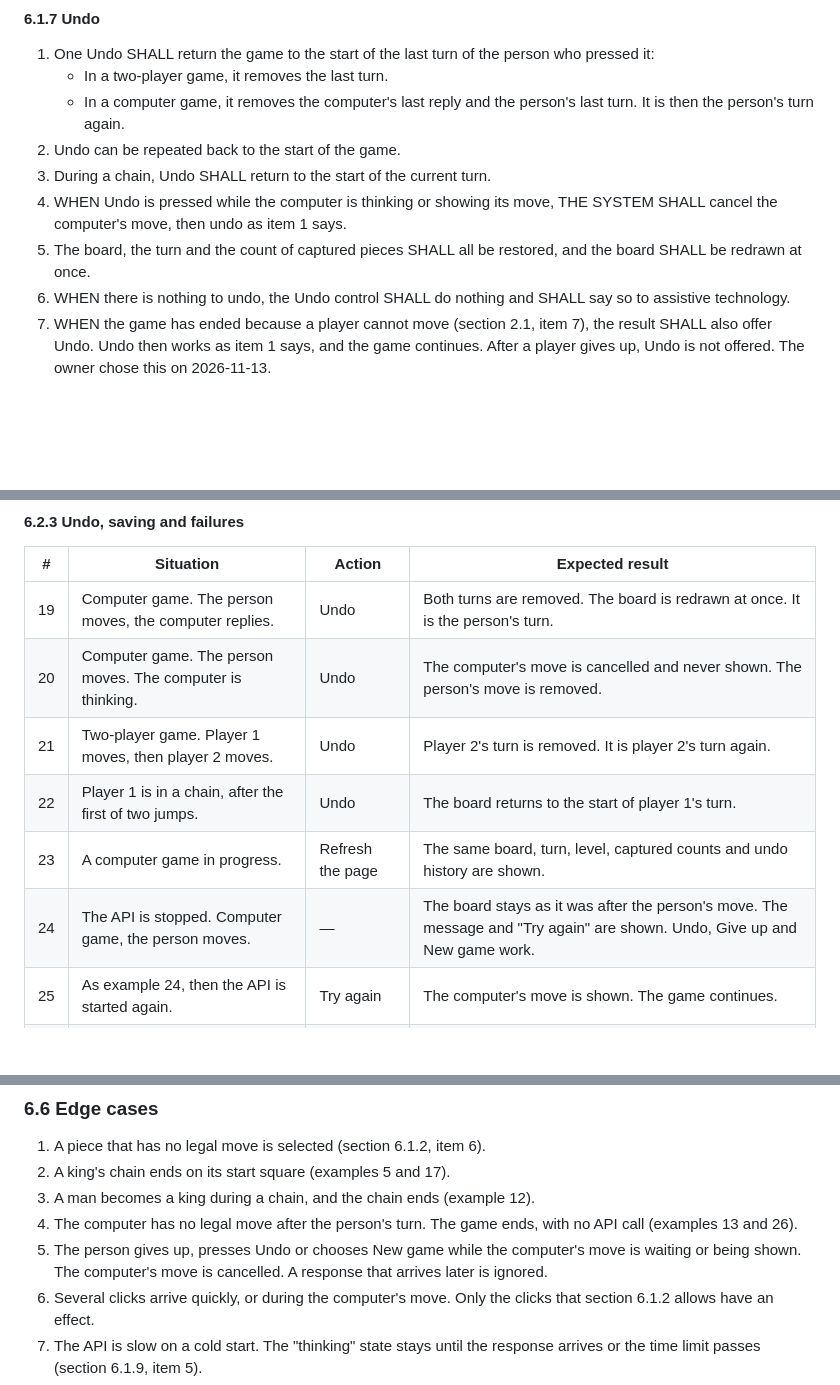
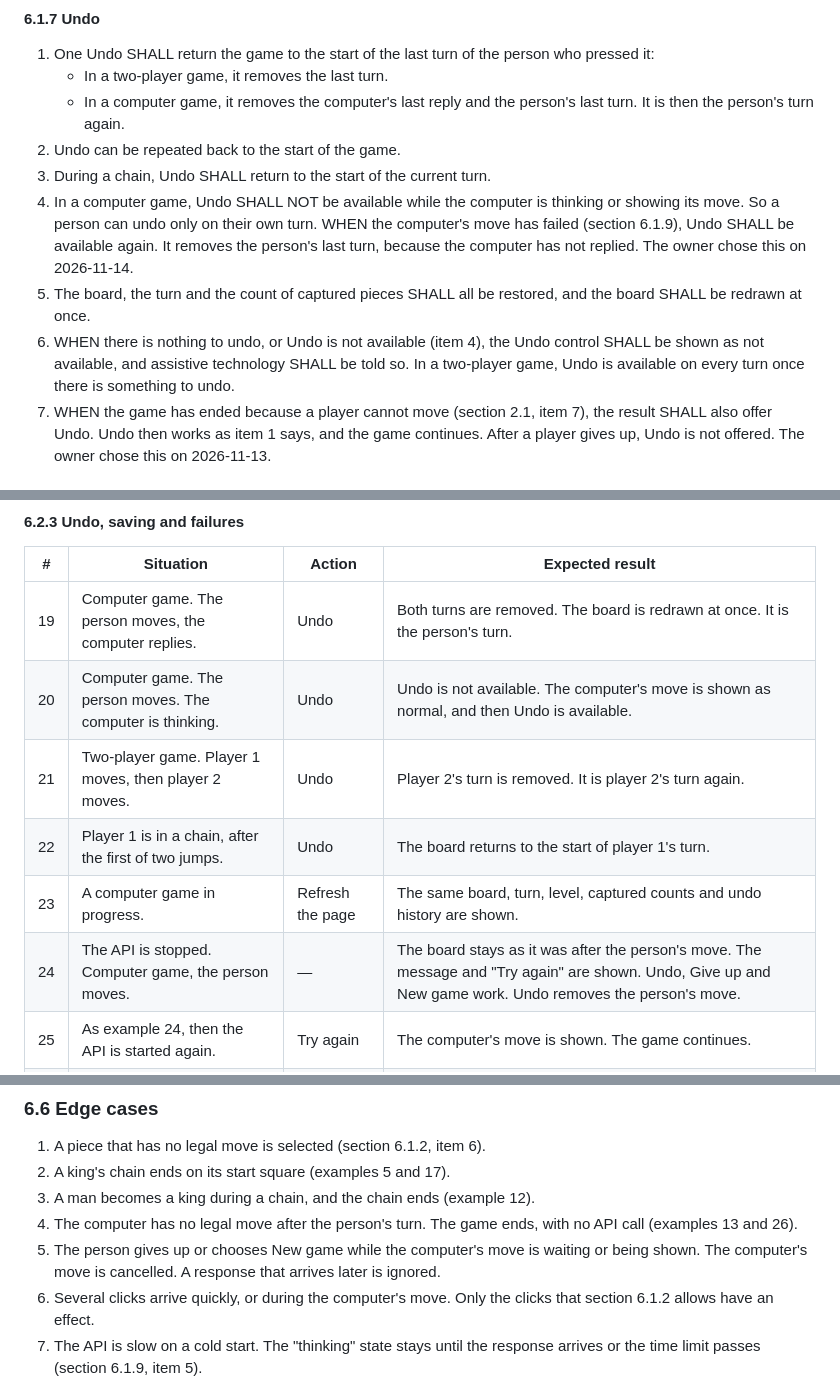
Before and after one commit to OllieRumbol/draughtsgame, a Markdown page: docs/spec.md, 3 parts joined by grey strips. Drawn GitHub-style; blank space fills up the shorter version.

Commit message:
Allow Undo only on the person's turn against the computer
In a computer game, Undo is no longer available while the computer is
thinking or showing its move, so it never has to cancel that move. It
comes back when the computer's move has failed, and then removes the
person's last move. Undo is shown as not available when there is
nothing to undo. Agreed with the owner during the spec review on
2026-11-14.

Co-Authored-By: Claude Opus 5.5 <noreply@anthropic.com>

```diff
--- a/docs/spec.md
+++ b/docs/spec.md
@@ -356,9 +357,9 @@ GitHub Pages serves the site as static files at `https://ollierumbol.github.io/d
    * In a computer game, it removes the computer's last reply and the person's last turn. It is then the person's turn again.
 2. Undo can be repeated back to the start of the game.
 3. During a chain, Undo SHALL return to the start of the current turn.
-4. WHEN Undo is pressed while the computer is thinking or showing its move, THE SYSTEM SHALL cancel the computer's move, then undo as item 1 says.
+4. In a computer game, Undo SHALL NOT be available while the computer is thinking or showing its move. So a person can undo only on their own turn. WHEN the computer's move has failed (section 6.1.9), Undo SHALL be available again. It removes the person's last turn, because the computer has not replied. The owner chose this on 2026-11-14.
 5. The board, the turn and the count of captured pieces SHALL all be restored, and the board SHALL be redrawn at once.
-6. WHEN there is nothing to undo, the Undo control SHALL do nothing and SHALL say so to assistive technology.
+6. WHEN there is nothing to undo, or Undo is not available (item 4), the Undo control SHALL be shown as not available, and assistive technology SHALL be told so. In a two-player game, Undo is available on every turn once there is something to undo.
 7. WHEN the game has ended because a player cannot move (section 2.1, item 7), the result SHALL also offer Undo. Undo then works as item 1 says, and the game continues. After a player gives up, Undo is not offered. The owner chose this on 2026-11-13.
 
 #### 6.1.8 Saving the game in the browser
@@ -443,11 +444,11 @@ Examples 1 to 7 are copied from the Draughts Game Function specification, sectio
 | # | Situation | Action | Expected result |
 | --- | --- | --- | --- |
 | 19 | Computer game. The person moves, the computer replies. | Undo | Both turns are removed. The board is redrawn at once. It is the person's turn. |
-| 20 | Computer game. The person moves. The computer is thinking. | Undo | The computer's move is cancelled and never shown. The person's move is removed. |
+| 20 | Computer game. The person moves. The computer is thinking. | Undo | Undo is not available. The computer's move is shown as normal, and then Undo is available. |
 | 21 | Two-player game. Player 1 moves, then player 2 moves. | Undo | Player 2's turn is removed. It is player 2's turn again. |
 | 22 | Player 1 is in a chain, after the first of two jumps. | Undo | The board returns to the start of player 1's turn. |
 | 23 | A computer game in progress. | Refresh the page | The same board, turn, level, captured counts and undo history are shown. |
-| 24 | The API is stopped. Computer game, the person moves. | — | The board stays as it was after the person's move. The message and "Try again" are shown. Undo, Give up and New game work. |
+| 24 | The API is stopped. Computer game, the person moves. | — | The board stays as it was after the person's move. The message and "Try again" are shown. Undo, Give up and New game work. Undo removes the person's move. |
 | 25 | As example 24, then the API is started again. | Try again | The computer's move is shown. The game continues. |
 | 26 | Computer game. The person captures the computer's last piece. | — | "You win" is shown. No API call is made. |
 
@@ -537,7 +538,7 @@ The content is in section 6.1.11. Each board picture on How to play has a text a
 2. A king's chain ends on its start square (examples 5 and 17).
 3. A man becomes a king during a chain, and the chain ends (example 12).
 4. The computer has no legal move after the person's turn. The game ends, with no API call (examples 13 and 26).
-5. The person gives up, presses Undo or chooses New game while the computer's move is waiting or being shown. The computer's move is cancelled. A response that arrives later is ignored.
+5. The person gives up or chooses New game while the computer's move is waiting or being shown. The computer's move is cancelled. A response that arrives later is ignored.
 6. Several clicks arrive quickly, or during the computer's move. Only the clicks that section 6.1.2 allows have an effect.
 7. The API is slow on a cold start. The "thinking" state stays until the response arrives or the time limit passes (section 6.1.9, item 5).
 8. The API is stopped or the network drops (examples 24 and 25).
```
Also changed, not shown: other parts of docs/spec.md (+1 -0 lines).
